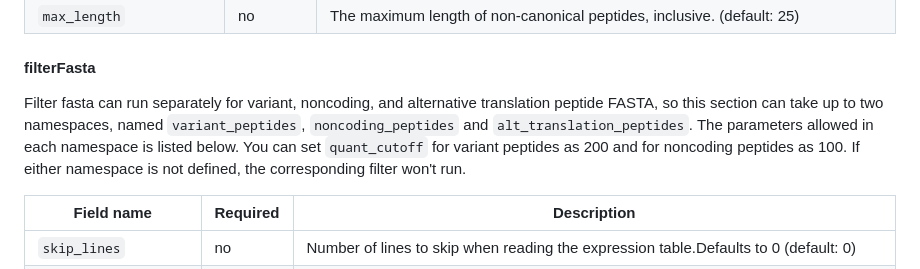
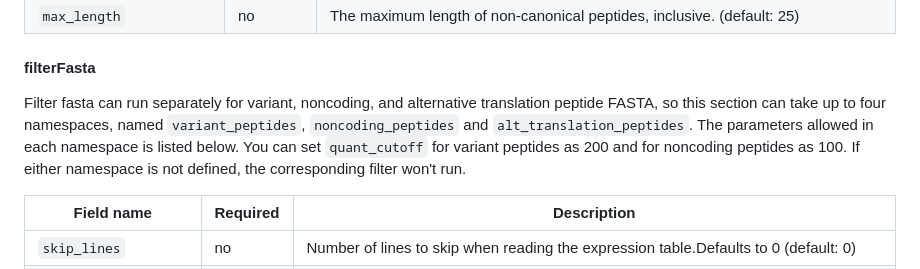
Before and after one commit to uclahs-cds/pipeline-call-NonCanonicalPeptide, a Markdown page: README.md, the part around the change. Rendered like a GitHub page.

Commit message:
fix typo in readme

```diff
--- a/README.md
+++ b/README.md
@@ -155,7 +155,7 @@ The variables below are set under tool specific namespaces. See [this](test/test
 
 #### filterFasta
 
-Filter fasta can run separately for variant, noncoding, and alternative translation peptide FASTA, so this section can take up to two namespaces, named `variant_peptides`, `noncoding_peptides` and `alt_translation_peptides`. The parameters allowed in each namespace is listed below. You can set `quant_cutoff` for variant peptides as 200 and for noncoding peptides as 100. If either namespace is not defined, the corresponding filter won't run.
+Filter fasta can run separately for variant, noncoding, and alternative translation peptide FASTA, so this section can take up to four namespaces, named `variant_peptides`, `noncoding_peptides` and `alt_translation_peptides`. The parameters allowed in each namespace is listed below. You can set `quant_cutoff` for variant peptides as 200 and for noncoding peptides as 100. If either namespace is not defined, the corresponding filter won't run.
 
 | Field name | Required | Description |
 | ---------- | -------- | ----------- |
```
